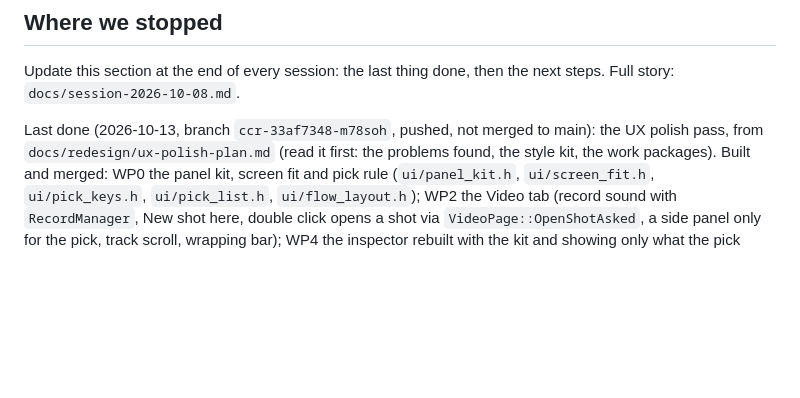
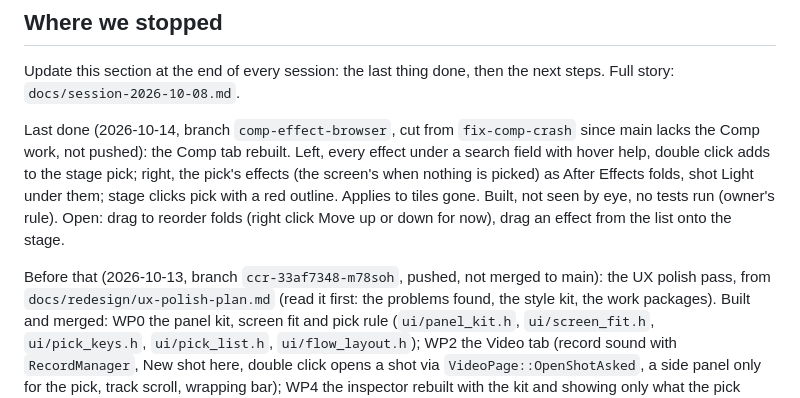
Before and after one commit to Snawyyy/Snapper, a Markdown page: CLAUDE.md, the part around the change. Drawn GitHub-style; blank space fills up the shorter version.

Commit message:
Where we stopped: the Comp tab rebuild

```diff
--- a/CLAUDE.md
+++ b/CLAUDE.md
@@ -58,7 +58,17 @@ Manager. It writes dolls to `~/.local/share/Snapper/Snapper/dolls`.
 Update this section at the end of every session: the last thing done,
 then the next steps. Full story: `docs/session-2026-10-08.md`.
 
-Last done (2026-10-13, branch `ccr-33af7348-m78soh`, pushed, not
+Last done (2026-10-14, branch `comp-effect-browser`, cut from
+`fix-comp-crash` since main lacks the Comp work, not pushed): the Comp
+tab rebuilt. Left, every effect under a search field with hover help,
+double click adds to the stage pick; right, the pick's effects (the
+screen's when nothing is picked) as After Effects folds, shot Light
+under them; stage clicks pick with a red outline. Applies to tiles
+gone. Built, not seen by eye, no tests run (owner's rule). Open: drag
+to reorder folds (right click Move up or down for now), drag an effect
+from the list onto the stage.
+
+Before that (2026-10-13, branch `ccr-33af7348-m78soh`, pushed, not
 merged to main): the UX polish pass, from
 `docs/redesign/ux-polish-plan.md` (read it first: the problems found,
 the style kit, the work packages). Built and merged: WP0 the panel kit,
```
